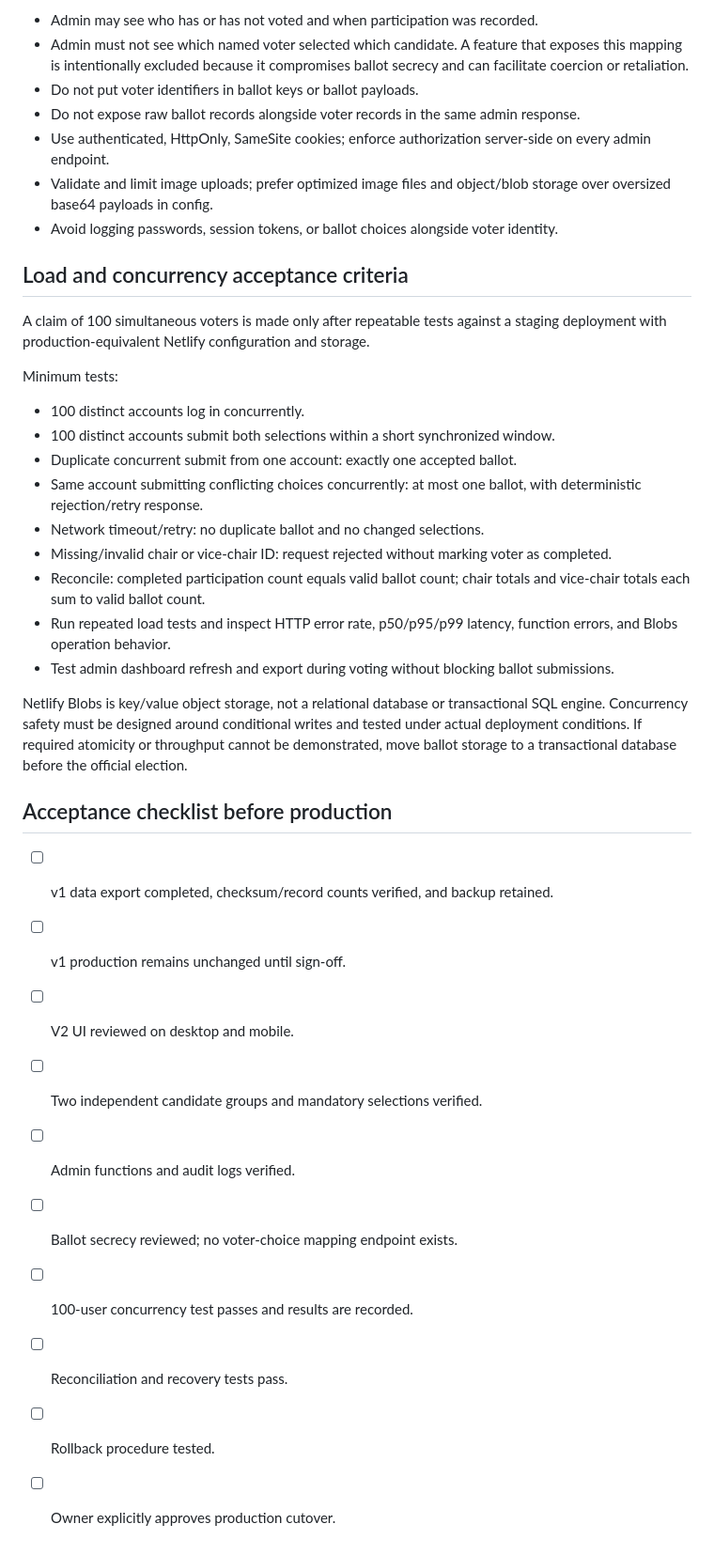
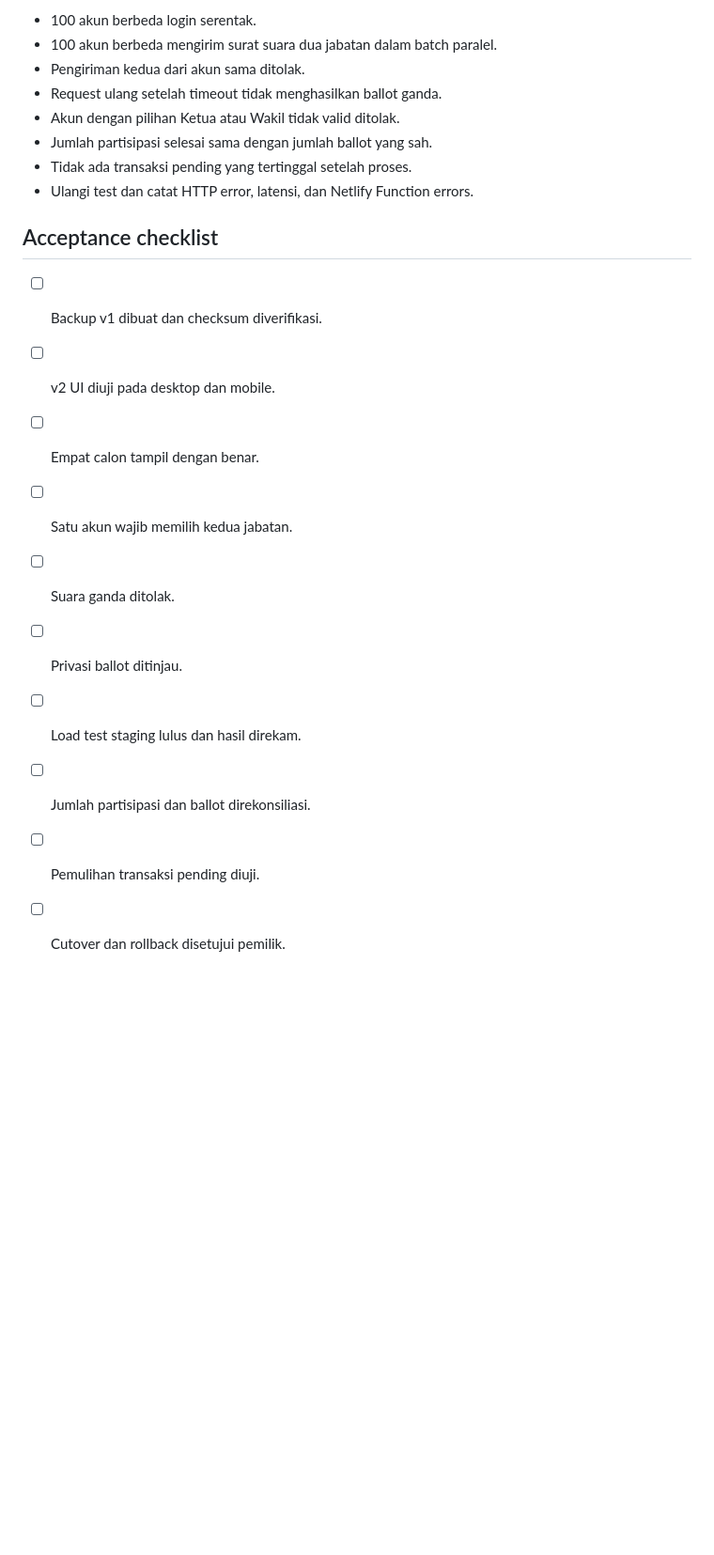
Before and after one commit to fadhilzulfiqar/evotingDPT, a Markdown page: docs/election-v2-migration-plan.md, the part around one of its changes. Shown at 94% size. GitHub-like rendering; blank space fills up the shorter version.

```diff
--- a/docs/election-v2-migration-plan.md
+++ b/docs/election-v2-migration-plan.md
@@ -47,38 +42,22 @@ Both selections must be committed as one logical ballot. A request with either s
 
-- Admin may see who has or has not voted and when participation was recorded.
-- Admin must not see which named voter selected which candidate. A feature that exposes this mapping is intentionally excluded because it compromises ballot secrecy and can facilitate coercion or retaliation.
-- Do not put voter identifiers in ballot keys or ballot payloads.
-- Do not expose raw ballot records alongside voter records in the same admin response.
-- Use authenticated, HttpOnly, SameSite cookies; enforce authorization server-side on every admin endpoint.
-- Validate and limit image uploads; prefer optimized image files and object/blob storage over oversized base64 payloads in config.
-- Avoid logging passwords, session tokens, or ballot choices alongside voter identity.
+- 100 akun berbeda login serentak.
+- 100 akun berbeda mengirim surat suara dua jabatan dalam batch paralel.
+- Pengiriman kedua dari akun sama ditolak.
+- Request ulang setelah timeout tidak menghasilkan ballot ganda.
+- Akun dengan pilihan Ketua atau Wakil tidak valid ditolak.
+- Jumlah partisipasi selesai sama dengan jumlah ballot yang sah.
+- Tidak ada transaksi pending yang tertinggal setelah proses.
+- Ulangi test dan catat HTTP error, latensi, dan Netlify Function errors.
 
-## Load and concurrency acceptance criteria
+## Acceptance checklist
 
-A claim of 100 simultaneous voters is made only after repeatable tests against a staging deployment with production-equivalent Netlify configuration and storage.
-
-Minimum tests:
-- 100 distinct accounts log in concurrently.
-- 100 distinct accounts submit both selections within a short synchronized window.
-- Duplicate concurrent submit from one account: exactly one accepted ballot.
-- Same account submitting conflicting choices concurrently: at most one ballot, with deterministic rejection/retry response.
-- Network timeout/retry: no duplicate ballot and no changed selections.
-- Missing/invalid chair or vice-chair ID: request rejected without marking voter as completed.
-- Reconcile: completed participation count equals valid ballot count; chair totals and vice-chair totals each sum to valid ballot count.
-- Run repeated load tests and inspect HTTP error rate, p50/p95/p99 latency, function errors, and Blobs operation behavior.
-- Test admin dashboard refresh and export during voting without blocking ballot submissions.
-
-Netlify Blobs is key/value object storage, not a relational database or transactional SQL engine. Concurrency safety must be designed around conditional writes and tested under actual deployment conditions. If required atomicity or throughput cannot be demonstrated, move ballot storage to a transactional database before the official election.
-
-## Acceptance checklist before production
-
-- [ ] v1 data export completed, checksum/record counts verified, and backup retained.
-- [ ] v1 production remains unchanged until sign-off.
-- [ ] V2 UI reviewed on desktop and mobile.
-- [ ] Two independent candidate groups and mandatory selections verified.
-- [ ] Admin functions and audit logs verified.
-- [ ] Ballot secrecy reviewed; no voter-choice mapping endpoint exists.
-- [ ] 100-user concurrency test passes and results are recorded.
-- [ ] Reconciliation and recovery tests pass.
-- [ ] Rollback procedure tested.
-- [ ] Owner explicitly approves production cutover.
+- [ ] Backup v1 dibuat dan checksum diverifikasi.
+- [ ] v2 UI diuji pada desktop dan mobile.
+- [ ] Empat calon tampil dengan benar.
+- [ ] Satu akun wajib memilih kedua jabatan.
+- [ ] Suara ganda ditolak.
+- [ ] Privasi ballot ditinjau.
+- [ ] Load test staging lulus dan hasil direkam.
+- [ ] Jumlah partisipasi dan ballot direkonsiliasi.
+- [ ] Pemulihan transaksi pending diuji.
+- [ ] Cutover dan rollback disetujui pemilik.
```
Also changed, not shown: other parts of docs/election-v2-migration-plan.md (+27 -32 lines).
